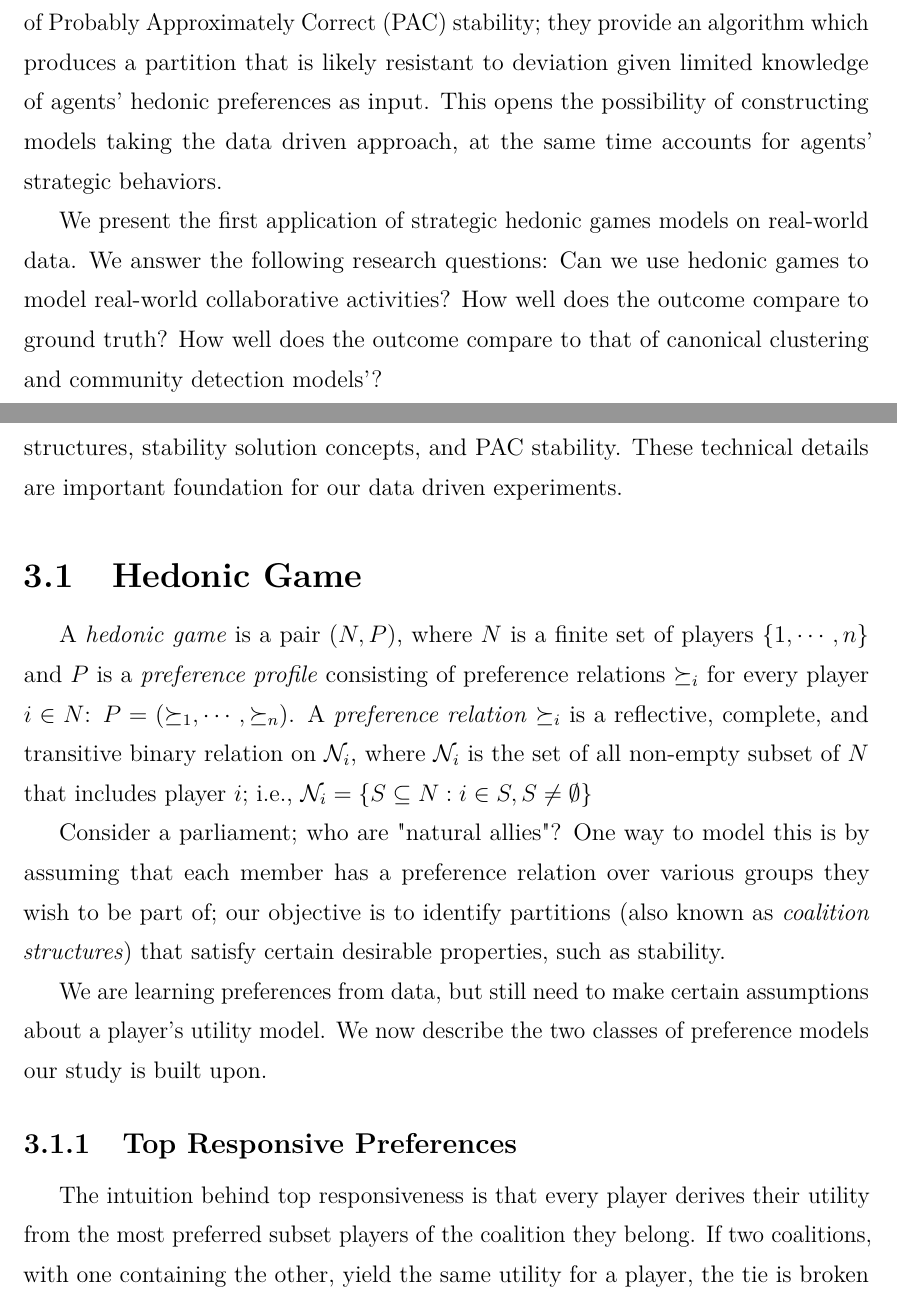
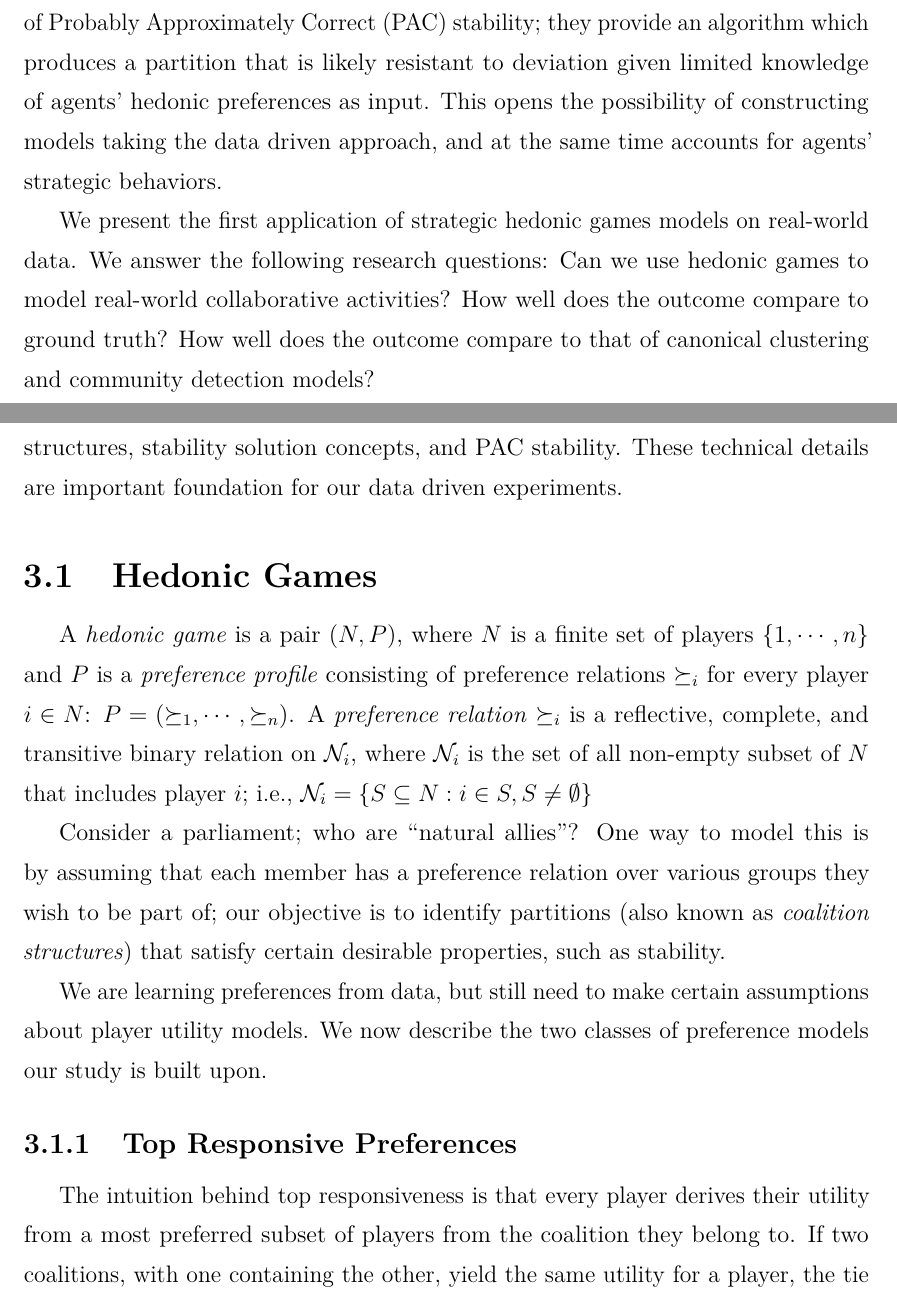
Before and after one commit to weilu/coop-learning, a LaTeX thesis (nusthesis/main.tex, which reads nusthesis/chapters/ch-intro.tex, nusthesis/chapters/ch-preliminaries.tex): two parts of pages 9 and 12 of 40, joined at a grey line, cut so that both start at the same text. Compiled offline with pdfLaTeX.

Commit message:
Updates from Overleaf

```diff
--- a/nusthesis/chapters/ch-intro.tex
+++ b/nusthesis/chapters/ch-intro.tex
@@ -12,12 +12,12 @@ In addition, existing stable solution finding algorithms require full visibility
 
 Recent research by \citenameyear{ijcai2017-380} lays down the theoretical foundation of Probably Approximately Correct (PAC) stability;
 they provide an algorithm which produces a partition that is likely resistant to deviation given limited knowledge of agents' hedonic preferences as input.
-This opens the possibility of constructing models taking the data driven approach, at the same time accounts for agents' strategic behaviors.
+This opens the possibility of constructing models taking the data driven approach, and at the same time accounts for agents' strategic behaviors.
 
 We present the first application of strategic hedonic games models on real-world data.
 We answer the following research questions: Can we use hedonic games to model real-world collaborative activities?
 How well does the outcome compare to ground truth?
-How well does the outcome compare to that of canonical clustering and community detection models'?
+How well does the outcome compare to that of canonical clustering and community detection models?
 
 
 \section{Thesis Synopsis}
--- a/nusthesis/chapters/ch-preliminaries.tex
+++ b/nusthesis/chapters/ch-preliminaries.tex
@@ -9,8 +9,10 @@ In this chapter, we recall some definitions relating to hedonic games,
 coalition structures, stability solution concepts, and PAC stability.
 These technical details are important foundation for our data driven experiments.
 
-\section{Hedonic Game}
+\section{Hedonic Games}
 \label{sec:hedonic_game}
+
+
 A \textit{hedonic game} is a pair $(N, P)$, where $N$ is a finite set of players
 $\{1, \cdots, n\}$ and $P$ is a \textit{preference profile} consisting of
 preference relations $\succeq_i$ for every player $i \in N$:
@@ -20,20 +22,20 @@ transitive binary relation on $\mathcal{N}_i$, where $\mathcal{N}_i$ is the set
 of all non-empty subset of $N$ that includes player $i$;
 i.e., $\mathcal{N}_i = \{S \subseteq N: i \in S, S \neq \emptyset \}$
 
-Consider a parliament; who are "natural allies"? One way to model this is by
+Consider a parliament; who are ``natural allies''? One way to model this is by
 assuming that each member has a preference relation over various groups they
-wish to be part of; our objective is to identify partitions
+wish to be part of;
+our objective is to identify partitions
 (also known as \textit{coalition structures}) that satisfy certain desirable
 properties, such as stability.
 
-We are learning preferences from data, but still need to make certain
-assumptions about a player's utility model.
+We are learning preferences from data, but still need to make certain assumptions about player utility models.
 We now describe the two classes of preference models our study is built upon.
 
 \subsection{Top Responsive Preferences}
 \label{subsec:top_responsive_preferences}
 The intuition behind top responsiveness is that every player derives their
-utility from the most preferred subset players of the coalition they belong.
+utility from a most preferred subset of players from the coalition they belong to.
 If two coalitions, with one containing the other, yield the same utility for
 a player, the tie is broken in favor of the smaller coalition.
 
```
Also changed, not shown: nusthesis/chapters/acknowledgments.tex (+1 -1 lines), nusthesis/chapters/ch-intro.tex (3 more changed lines), nusthesis/chapters/ch-preliminaries.tex (2 more changed lines).
